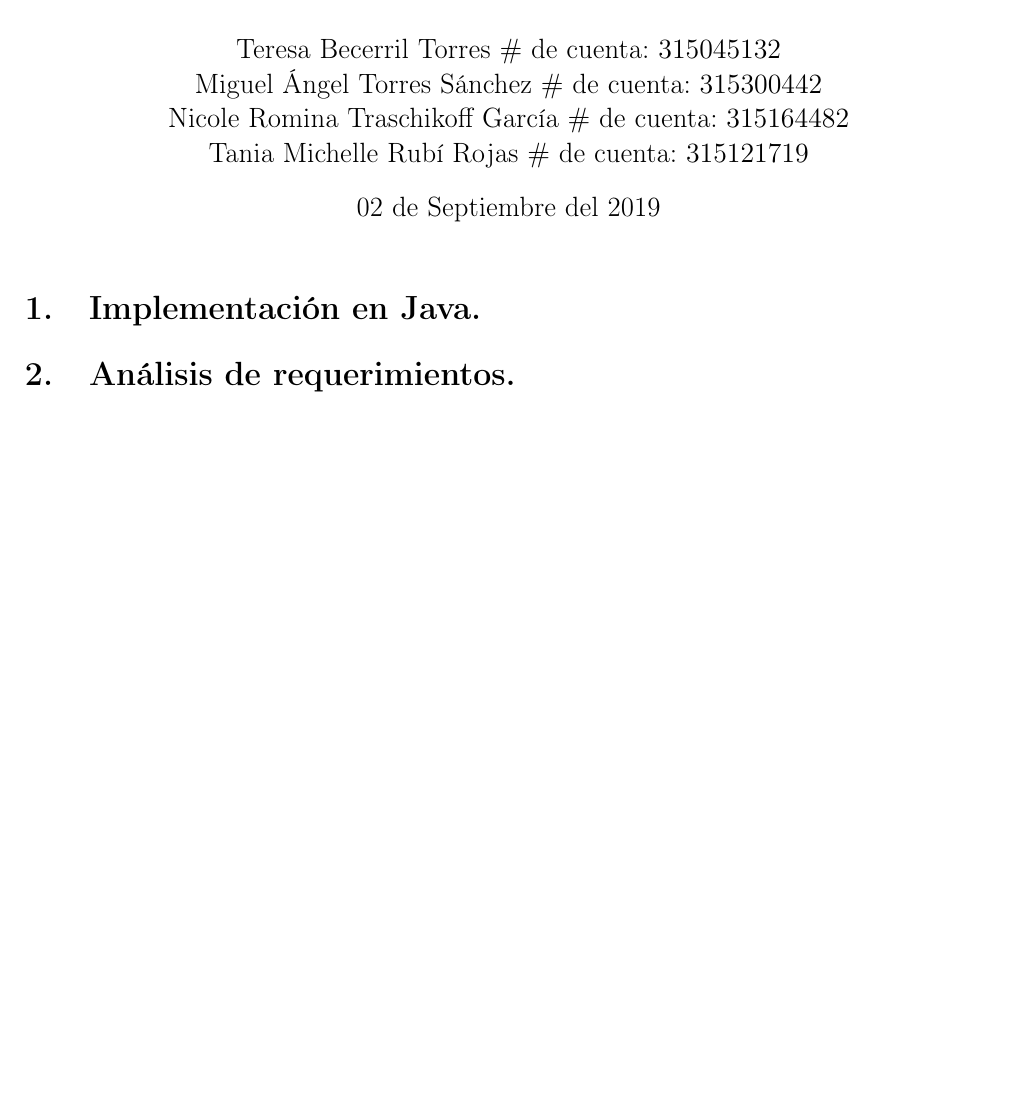
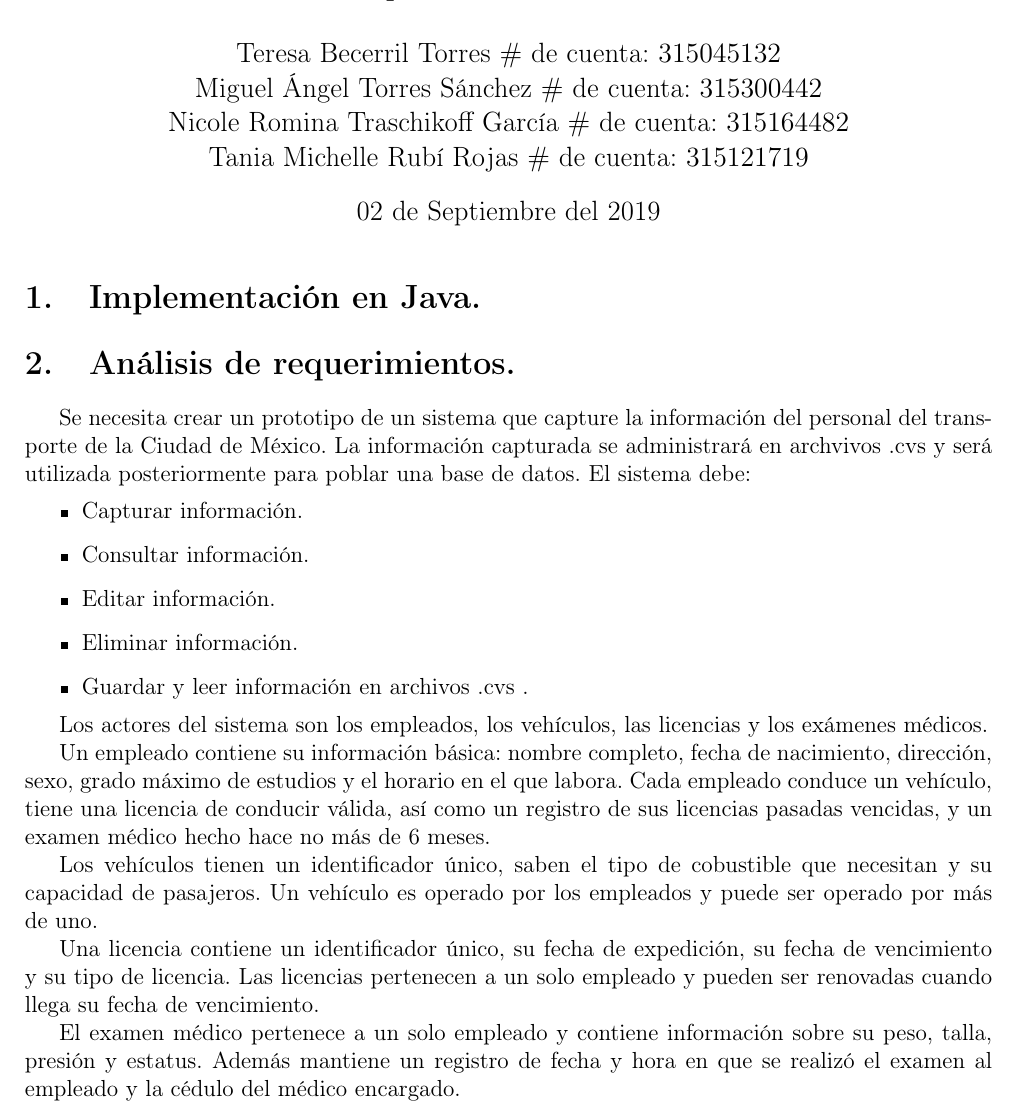
Before and after one commit to wabi-sabi-caracal/Practica02-BD, a LaTeX document (doc/Practica02.tex): part of the page before the commit and part of page 1 of 2 after it, cut so that both start at the same text, the shorter picture padded with empty space. Compiled offline with pdfLaTeX.

Commit message:
Reporte, análisis de requerimientos

```diff
--- a/doc/Practica02.tex
+++ b/doc/Practica02.tex
@@ -44,6 +44,25 @@
 
     \section{Implementación en Java.}
     \section{Análisis de requerimientos.}
+	Se necesita crear un prototipo de un sistema que capture la información del personal del transporte de la Ciudad de México. La información capturada se administrará en archvivos .cvs y será utilizada posteriormente para poblar una base de datos. El sistema debe:
+	\begin{itemize}
+		\item Capturar información.
+		\item Consultar información.
+		\item Editar información.
+		\item Eliminar información.
+		\item Guardar y leer información en archivos .cvs .
+	\end{itemize}
+
+	Los actores del sistema son los empleados, los vehículos, las licencias y los exámenes médicos.
+
+	Un empleado contiene su información básica: nombre completo, fecha de nacimiento, dirección, sexo, grado máximo de estudios y el horario en el que labora. Cada empleado conduce un vehículo, tiene una licencia de conducir válida, así como un registro de sus licencias pasadas vencidas, y un examen médico hecho hace no más de 6 meses.
+
+	Los vehículos tienen un identificador único, saben el tipo de cobustible que necesitan y su capacidad de pasajeros. Un vehículo es operado por los empleados y puede ser operado por más de uno.
+
+	Una licencia contiene un identificador único, su fecha de expedición, su fecha de vencimiento y su tipo de licencia. Las licencias pertenecen a un solo empleado y pueden ser renovadas cuando llega su fecha de vencimiento.
+
+	El examen médico pertenece a un solo empleado y contiene información sobre su peso, talla, presión y estatus. Además mantiene un registro de fecha y hora en que se realizó el examen al empleado y la cédulo del médico encargado.
+
     \section{Actividad.}
       \begin{enumerate}
         \item Incluir cinco diferencias entre almacenar la información utilizando un sistema de archivos a almacenarla utilizando una base de datos. Describe que es más conveniente utilizar.
```
